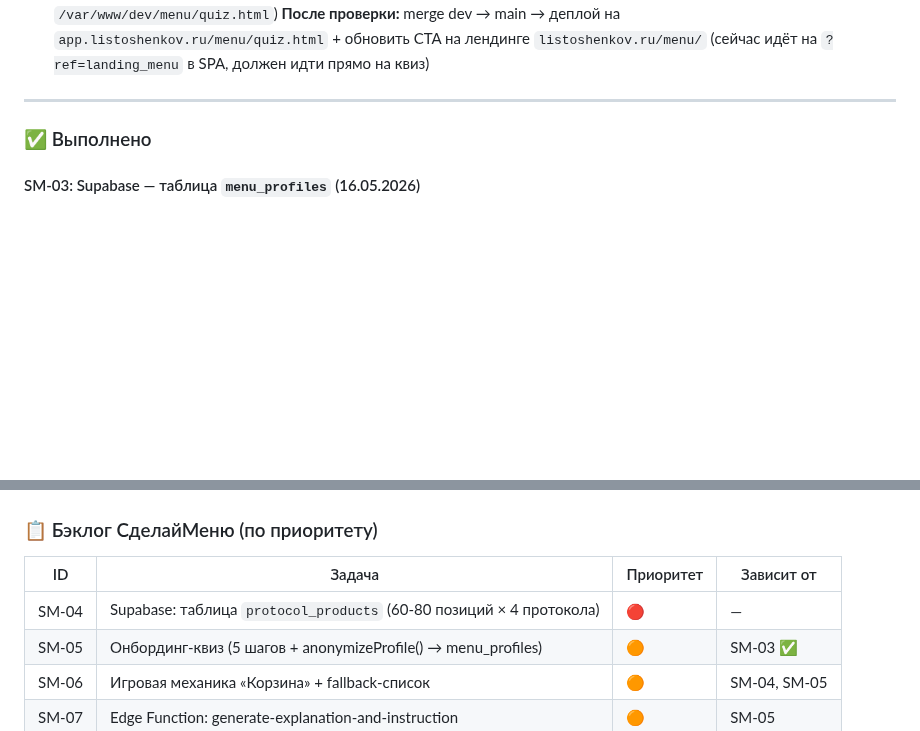
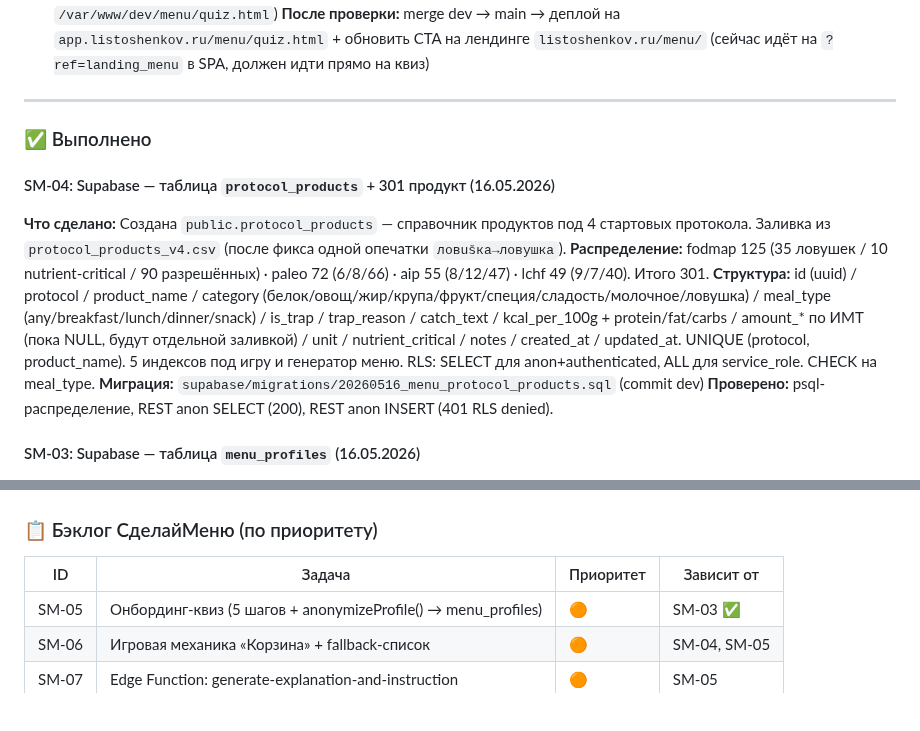
Before and after one commit to listosha/miniapp-tasks, a Markdown page: TASKS.md, 2 parts joined by grey strips. Drawn GitHub-style; blank space fills up the shorter version.

Commit message:
done(menu): SM-04 protocol_products + 301 product загружено (FODMAP/Палео/АИП/LCHF)
- public.protocol_products в self-hosted Supabase
- RLS: SELECT всем, write только service_role
- Распределение: fodmap 125 / paleo 72 / aip 55 / lchf 49
- amount_* по ИМТ пока NULL — отдельной заливкой позже

Co-Authored-By: Claude Opus 4.7 (1M context) <noreply@anthropic.com>

```diff
--- a/TASKS.md
+++ b/TASKS.md
@@ -127,6 +127,13 @@ quiz_discount_shown/clicked, landing_game_started/completed, welcome_banner_land
 
 ### ✅ Выполнено
 
+#### SM-04: Supabase — таблица `protocol_products` + 301 продукт (16.05.2026)
+**Что сделано:** Создана `public.protocol_products` — справочник продуктов под 4 стартовых протокола. Заливка из `protocol_products_v4.csv` (после фикса одной опечатки `ловušка→ловушка`).
+**Распределение:** fodmap 125 (35 ловушек / 10 nutrient-critical / 90 разрешённых) · paleo 72 (6/8/66) · aip 55 (8/12/47) · lchf 49 (9/7/40). Итого 301.
+**Структура:** id (uuid) / protocol / product_name / category (белок/овощ/жир/крупа/фрукт/специя/сладость/молочное/ловушка) / meal_type (any/breakfast/lunch/dinner/snack) / is_trap / trap_reason / catch_text / kcal_per_100g + protein/fat/carbs / amount_* по ИМТ (пока NULL, будут отдельной заливкой) / unit / nutrient_critical / notes / created_at / updated_at. UNIQUE (protocol, product_name). 5 индексов под игру и генератор меню. RLS: SELECT для anon+authenticated, ALL для service_role. CHECK на meal_type.
+**Миграция:** `supabase/migrations/20260516_menu_protocol_products.sql` (commit dev)
+**Проверено:** psql-распределение, REST anon SELECT (200), REST anon INSERT (401 RLS denied).
+
 #### SM-03: Supabase — таблица `menu_profiles` (16.05.2026)
 **Что сделано:** Создана `public.menu_profiles` — снимок состояния пользователя для генерации меню (цель / тип питания / протокол / диагнозы / параметры тела / категории / favorite/exclude products / target_calories+БЖУ). Поддержка двух режимов: anonymous (`anon_profile_hash`, для квиза без логина) и linked (`user_id` → `public.users(id)` bigint, после TG/MAX-логина). UNIQUE-индексы: один профиль на user_id или на hash. CHECK на enum-поля (goal/diet_type/imt_category/age_group) и физические диапазоны (рост 120-230, вес 30-250, возраст 14-100). RLS: anon только INSERT с валидным hash (длина 16-128) и без user_id; authenticated — self only по JWT.sub; service_role — всё. Trigger updated_at. raw-данные (рост/вес/возраст) остаются на Beget, в AI уходит только imt_category/age_group.
 **Миграция:** `supabase/migrations/20260516_menu_profiles.sql`
@@ -153,7 +160,6 @@ quiz_discount_shown/clicked, landing_game_started/completed, welcome_banner_land
 
 | ID | Задача | Приоритет | Зависит от |
 |----|--------|-----------|-----------|
-| SM-04 | Supabase: таблица `protocol_products` (60-80 позиций × 4 протокола) | 🔴 | — |
 | SM-05 | Онбординг-квиз (5 шагов + anonymizeProfile() → menu_profiles) | 🟠 | SM-03 ✅ |
 | SM-06 | Игровая механика «Корзина» + fallback-список | 🟠 | SM-04, SM-05 |
 | SM-07 | Edge Function: generate-explanation-and-instruction | 🟠 | SM-05 |
```
